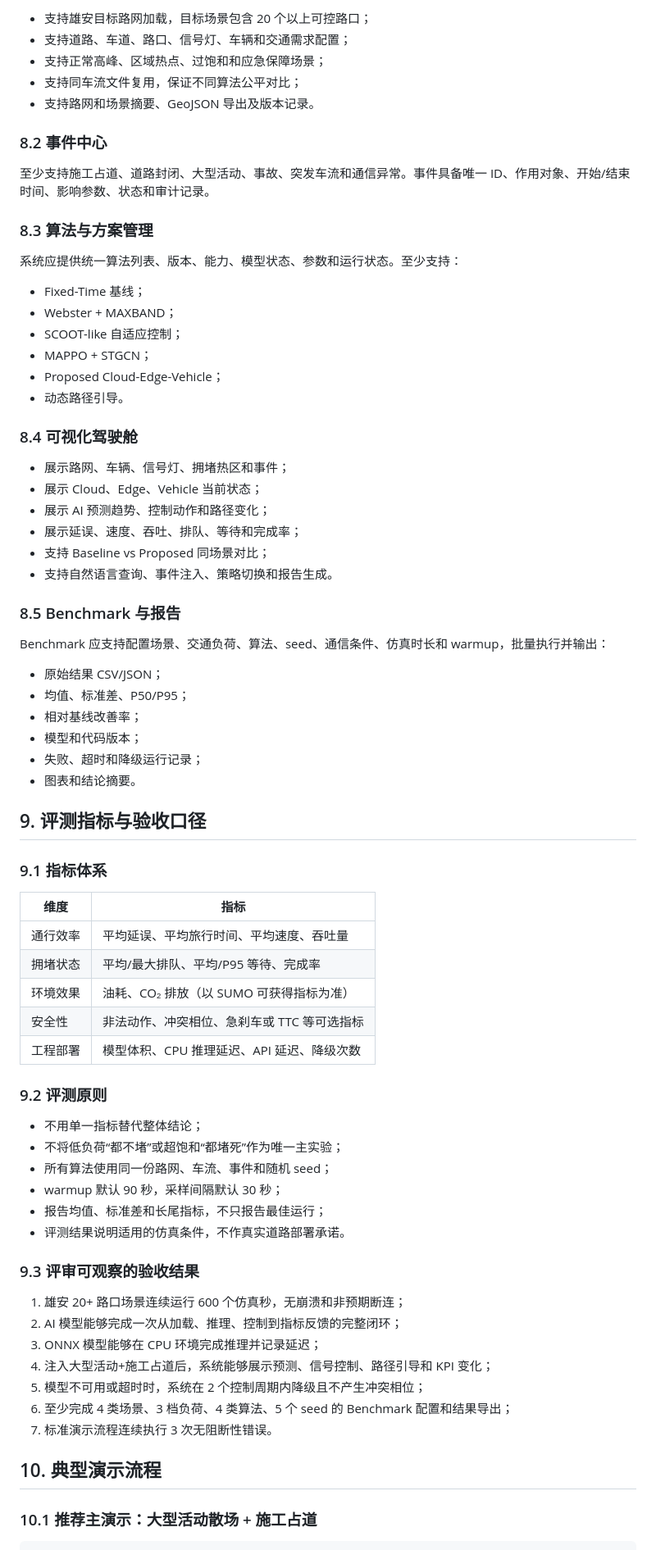
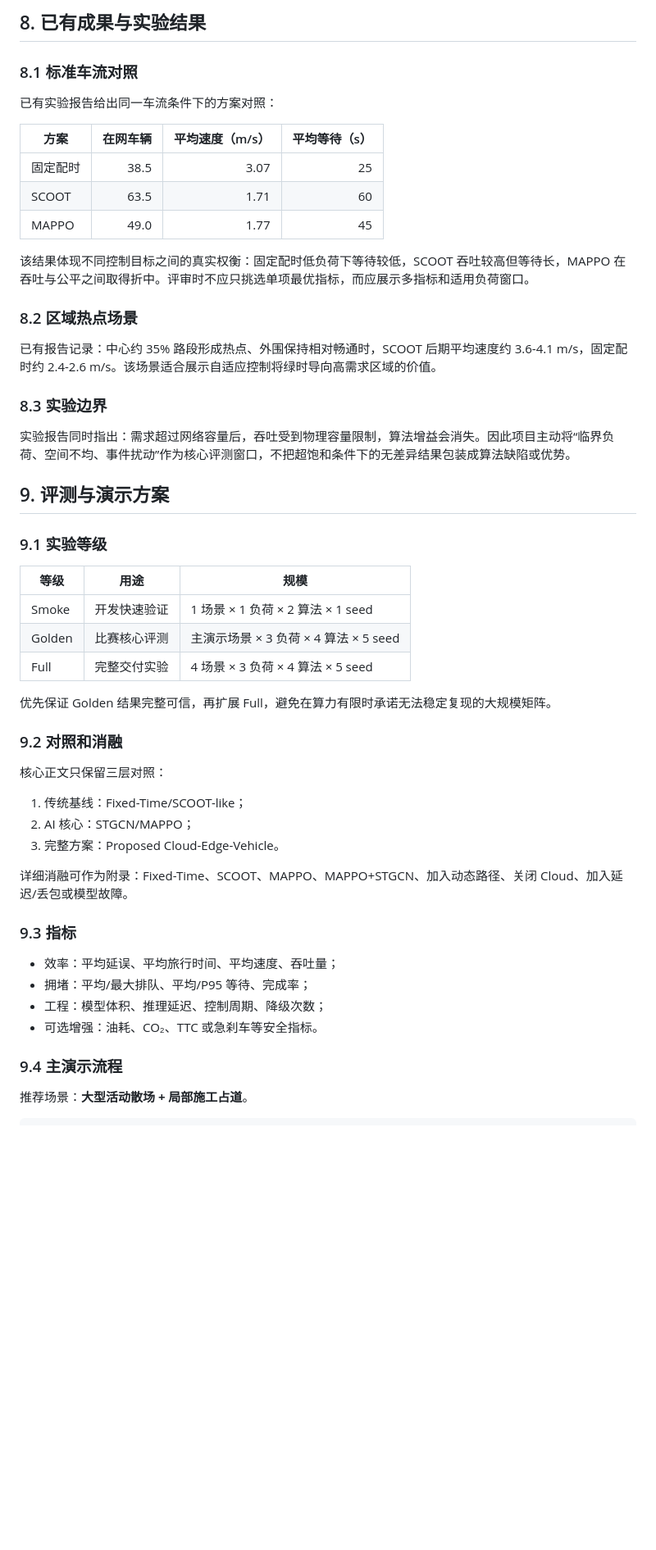
Before and after one commit to ztheodore665-svg/CodexWork2, a Markdown page: 雄安路网/赛道C评审版需求文档.md, the part around one of its changes. Shown at 82% size. Rendered like a GitHub page; blank space fills up the shorter version.

````diff
--- a/雄安路网/赛道C评审版需求文档.md
+++ b/雄安路网/赛道C评审版需求文档.md
@@ -208,78 +156,57 @@ PyTorch 训练模型
 
-- 支持雄安目标路网加载，目标场景包含 20 个以上可控路口；
-- 支持道路、车道、路口、信号灯、车辆和交通需求配置；
-- 支持正常高峰、区域热点、过饱和和应急保障场景；
-- 支持同车流文件复用，保证不同算法公平对比；
-- 支持路网和场景摘要、GeoJSON 导出及版本记录。
+## 8. 已有成果与实验结果
 
-### 8.2 事件中心
+### 8.1 标准车流对照
 
-至少支持施工占道、道路封闭、大型活动、事故、突发车流和通信异常。事件具备唯一 ID、作用对象、开始/结束时间、影响参数、状态和审计记录。
+已有实验报告给出同一车流条件下的方案对照：
 
-### 8.3 算法与方案管理
+| 方案 | 在网车辆 | 平均速度（m/s） | 平均等待（s） |
+|---|---:|---:|---:|
+| 固定配时 | 38.5 | 3.07 | 25 |
+| SCOOT | 63.5 | 1.71 | 60 |
+| MAPPO | 49.0 | 1.77 | 45 |
 
-系统应提供统一算法列表、版本、能力、模型状态、参数和运行状态。至少支持：
+该结果体现不同控制目标之间的真实权衡：固定配时低负荷下等待较低，SCOOT 吞吐较高但等待长，MAPPO 在吞吐与公平之间取得折中。评审时不应只挑选单项最优指标，而应展示多指标和适用负荷窗口。
 
-- Fixed-Time 基线；
-- Webster + MAXBAND；
-- SCOOT-like 自适应控制；
-- MAPPO + STGCN；
-- Proposed Cloud-Edge-Vehicle；
-- 动态路径引导。
+### 8.2 区域热点场景
 
-### 8.4 可视化驾驶舱
+已有报告记录：中心约 35% 路段形成热点、外围保持相对畅通时，SCOOT 后期平均速度约 3.6-4.1 m/s，固定配时约 2.4-2.6 m/s。该场景适合展示自适应控制将绿时导向高需求区域的价值。
 
-- 展示路网、车辆、信号灯、拥堵热区和事件；
-- 展示 Cloud、Edge、Vehicle 当前状态；
-- 展示 AI 预测趋势、控制动作和路径变化；
-- 展示延误、速度、吞吐、排队、等待和完成率；
-- 支持 Baseline vs Proposed 同场景对比；
-- 支持自然语言查询、事件注入、策略切换和报告生成。
+### 8.3 实验边界
 
-### 8.5 Benchmark 与报告
+实验报告同时指出：需求超过网络容量后，吞吐受到物理容量限制，算法增益会消失。因此项目主动将“临界负荷、空间不均、事件扰动”作为核心评测窗口，不把超饱和条件下的无差异结果包装成算法缺陷或优势。
 
-Benchmark 应支持配置场景、交通负荷、算法、seed、通信条件、仿真时长和 warmup，批量执行并输出：
+## 9. 评测与演示方案
 
-- 原始结果 CSV/JSON；
-- 均值、标准差、P50/P95；
-- 相对基线改善率；
-- 模型和代码版本；
-- 失败、超时和降级运行记录；
-- 图表和结论摘要。
+### 9.1 实验等级
 
-## 9. 评测指标与验收口径
+| 等级 | 用途 | 规模 |
+|---|---|---|
+| Smoke | 开发快速验证 | 1 场景 × 1 负荷 × 2 算法 × 1 seed |
+| Golden | 比赛核心评测 | 主演示场景 × 3 负荷 × 4 算法 × 5 seed |
+| Full | 完整交付实验 | 4 场景 × 3 负荷 × 4 算法 × 5 seed |
 
-### 9.1 指标体系
+优先保证 Golden 结果完整可信，再扩展 Full，避免在算力有限时承诺无法稳定复现的大规模矩阵。
 
-| 维度 | 指标 |
-|---|---|
-| 通行效率 | 平均延误、平均旅行时间、平均速度、吞吐量 |
-| 拥堵状态 | 平均/最大排队、平均/P95 等待、完成率 |
-| 环境效果 | 油耗、CO₂ 排放（以 SUMO 可获得指标为准） |
-| 安全性 | 非法动作、冲突相位、急刹车或 TTC 等可选指标 |
-| 工程部署 | 模型体积、CPU 推理延迟、API 延迟、降级次数 |
+### 9.2 对照和消融
 
-### 9.2 评测原则
+核心正文只保留三层对照：
 
-- 不用单一指标替代整体结论；
-- 不将低负荷“都不堵”或超饱和“都堵死”作为唯一主实验；
-- 所有算法使用同一份路网、车流、事件和随机 seed；
-- warmup 默认 90 秒，采样间隔默认 30 秒；
-- 报告均值、标准差和长尾指标，不只报告最佳运行；
-- 评测结果说明适用的仿真条件，不作真实道路部署承诺。
+1. 传统基线：Fixed-Time/SCOOT-like；
+2. AI 核心：STGCN/MAPPO；
+3. 完整方案：Proposed Cloud-Edge-Vehicle。
 
-### 9.3 评审可观察的验收结果
+详细消融可作为附录：Fixed-Time、SCOOT、MAPPO、MAPPO+STGCN、加入动态路径、关闭 Cloud、加入延迟/丢包或模型故障。
 
-1. 雄安 20+ 路口场景连续运行 600 个仿真秒，无崩溃和非预期断连；
-2. AI 模型能够完成一次从加载、推理、控制到指标反馈的完整闭环；
-3. ONNX 模型能够在 CPU 环境完成推理并记录延迟；
-4. 注入大型活动+施工占道后，系统能够展示预测、信号控制、路径引导和 KPI 变化；
-5. 模型不可用或超时时，系统在 2 个控制周期内降级且不产生冲突相位；
-6. 至少完成 4 类场景、3 档负荷、4 类算法、5 个 seed 的 Benchmark 配置和结果导出；
-7. 标准演示流程连续执行 3 次无阻断性错误。
+### 9.3 指标
 
-## 10. 典型演示流程
+- 效率：平均延误、平均旅行时间、平均速度、吞吐量；
+- 拥堵：平均/最大排队、平均/P95 等待、完成率；
+- 工程：模型体积、推理延迟、控制周期、降级次数；
+- 可选增强：油耗、CO₂、TTC 或急刹车等安全指标。
 
-### 10.1 推荐主演示：大型活动散场 + 施工占道
+### 9.4 主演示流程
+
+推荐场景：**大型活动散场 + 局部施工占道**。
 
 ```text
````
Also changed, not shown: other parts of 雄安路网/赛道C评审版需求文档.md (+167 -211 lines).
